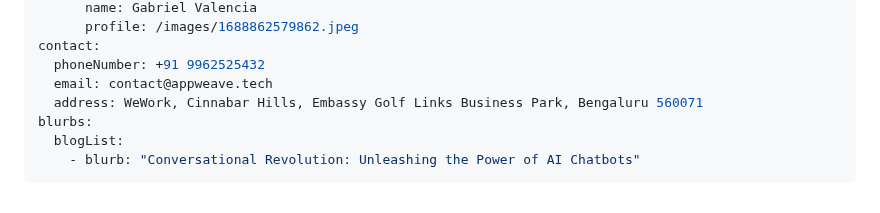
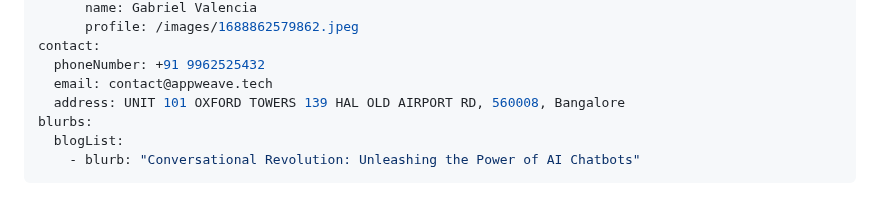
Before and after one commit to appweave-tech/website, a Markdown page: src/data/index.md, the part around one of its changes. Drawn GitHub-style.

Commit message:
Update Pages “index”

```diff
--- a/src/data/index.md
+++ b/src/data/index.md
@@ -73,7 +72,7 @@ testimonials:
 contact:
   phoneNumber: +91 9962525432
   email: contact@appweave.tech
-  address: WeWork, Cinnabar Hills, Embassy Golf Links Business Park, Bengaluru 560071
+  address: UNIT 101 OXFORD TOWERS 139 HAL OLD AIRPORT RD, 560008, Bangalore
 blurbs:
   blogList:
     - blurb: "Conversational Revolution: Unleashing the Power of AI Chatbots"
```
Also changed, not shown: other parts of src/data/index.md (+0 -1 lines).
